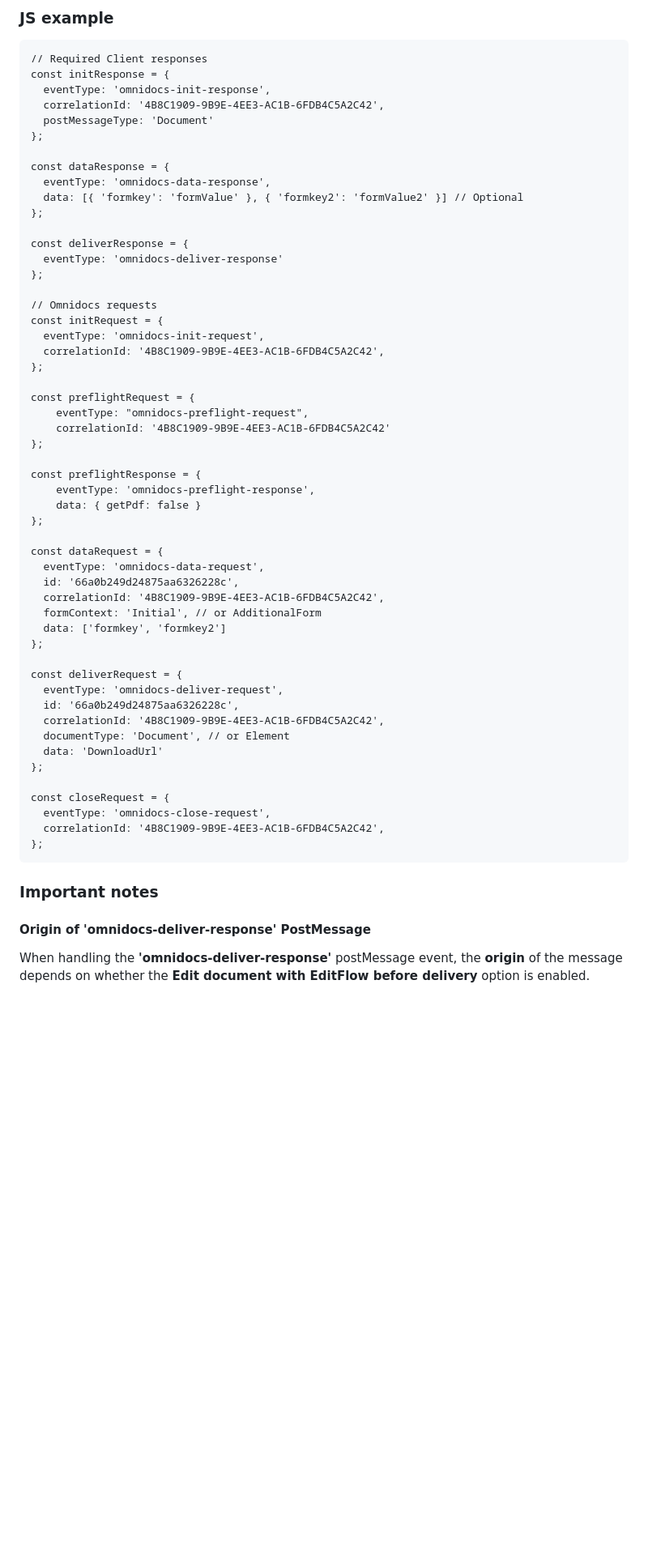
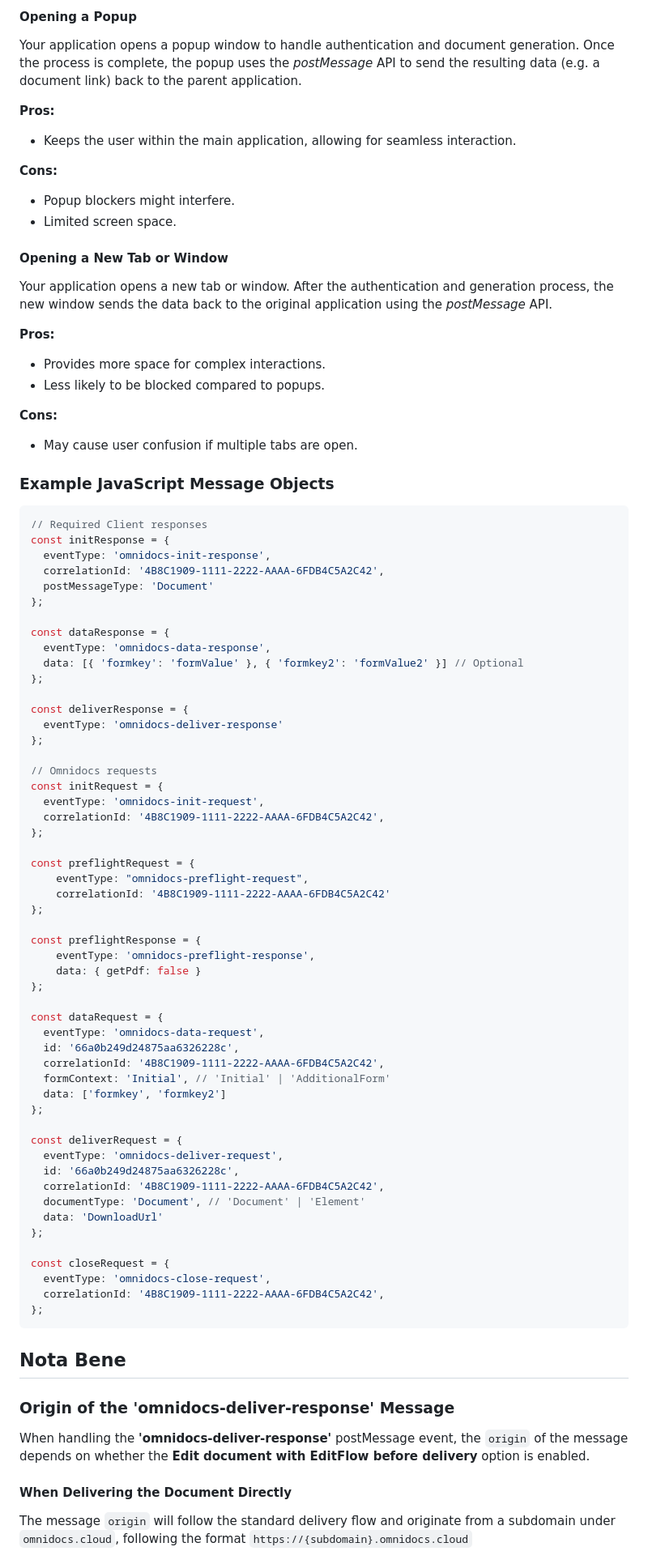
Before and after one commit to Omnidocs/AppFlow, a Markdown page: readme.md, the part around one of its changes. Shown at 81% size. Rendered like a GitHub page; blank space fills up the shorter version.

````diff
--- a/readme.md
+++ b/readme.md
@@ -205,10 +218,30 @@ Since opening in an iframe is not supported for Single-Sign-On, there are a few
 
-### JS example
-```
+#### Opening a Popup
+Your application opens a popup window to handle authentication and document generation. Once the process is complete, the popup uses the <i>postMessage</i> API to send the resulting data (e.g. a document link) back to the parent application.
+
+<b>Pros:</b>
+  - Keeps the user within the main application, allowing for seamless interaction.
+
+<b>Cons:</b>
+  - Popup blockers might interfere.
+  - Limited screen space.
+
+#### Opening a New Tab or Window
+Your application opens a new tab or window. After the authentication and generation process, the new window sends the data back to the original application using the <i>postMessage</i> API.
+
+<b>Pros:</b>
+  - Provides more space for complex interactions.
+  - Less likely to be blocked compared to popups.
+
+<b>Cons:</b>
+  - May cause user confusion if multiple tabs are open.
+
+### Example JavaScript Message Objects
+```javascript
 // Required Client responses
 const initResponse = {
   eventType: 'omnidocs-init-response',
-  correlationId: '4B8C1909-9B9E-4EE3-AC1B-6FDB4C5A2C42',
+  correlationId: '4B8C1909-1111-2222-AAAA-6FDB4C5A2C42',
   postMessageType: 'Document'
 };
 
@@ -224,12 +257,12 @@ const deliverResponse = {
 // Omnidocs requests
 const initRequest = {
   eventType: 'omnidocs-init-request',
-  correlationId: '4B8C1909-9B9E-4EE3-AC1B-6FDB4C5A2C42',
+  correlationId: '4B8C1909-1111-2222-AAAA-6FDB4C5A2C42',
 };
 
 const preflightRequest = {
     eventType: "omnidocs-preflight-request",
-    correlationId: '4B8C1909-9B9E-4EE3-AC1B-6FDB4C5A2C42'
+    correlationId: '4B8C1909-1111-2222-AAAA-6FDB4C5A2C42'
 };
 
 const preflightResponse = {
@@ -240,28 +273,30 @@ const preflightResponse = {
 const dataRequest = {
   eventType: 'omnidocs-data-request',
   id: '66a0b249d24875aa6326228c',
-  correlationId: '4B8C1909-9B9E-4EE3-AC1B-6FDB4C5A2C42',
-  formContext: 'Initial', // or AdditionalForm
+  correlationId: '4B8C1909-1111-2222-AAAA-6FDB4C5A2C42',
+  formContext: 'Initial', // 'Initial' | 'AdditionalForm'
   data: ['formkey', 'formkey2']
 };
 
 const deliverRequest = {
   eventType: 'omnidocs-deliver-request',
   id: '66a0b249d24875aa6326228c',
-  correlationId: '4B8C1909-9B9E-4EE3-AC1B-6FDB4C5A2C42',
-  documentType: 'Document', // or Element
+  correlationId: '4B8C1909-1111-2222-AAAA-6FDB4C5A2C42',
+  documentType: 'Document', // 'Document' | 'Element'
   data: 'DownloadUrl'
 };
 
 const closeRequest = {
   eventType: 'omnidocs-close-request',
-  correlationId: '4B8C1909-9B9E-4EE3-AC1B-6FDB4C5A2C42',
+  correlationId: '4B8C1909-1111-2222-AAAA-6FDB4C5A2C42',
 };
 ```
 
-### Important notes
+## Nota Bene
 
-#### Origin of 'omnidocs-deliver-response' PostMessage
+### Origin of the 'omnidocs-deliver-response' Message
+When handling the <b>'omnidocs-deliver-response'</b> postMessage event, the `origin` of the message depends on whether the <b>Edit document with EditFlow before delivery</b> option is enabled.
 
-When handling the <b>'omnidocs-deliver-response'</b> postMessage event, the **origin** of the message depends on whether the **Edit document with EditFlow before delivery** option is enabled.
+#### When Delivering the Document Directly
+The message `origin` will follow the standard delivery flow and originate from a subdomain under `omnidocs.cloud`, following the format `https://{subdomain}.omnidocs.cloud`
 
````
Also changed, not shown: other parts of readme.md (+57 -49 lines).
